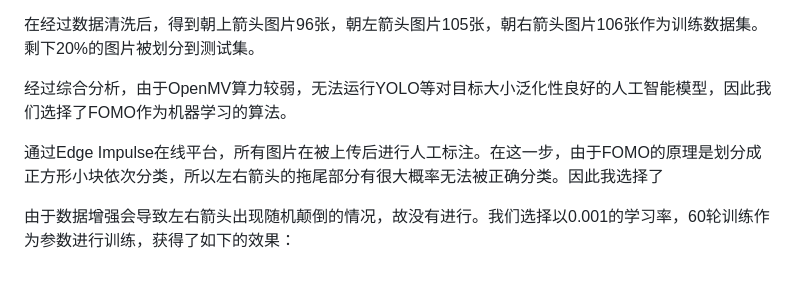
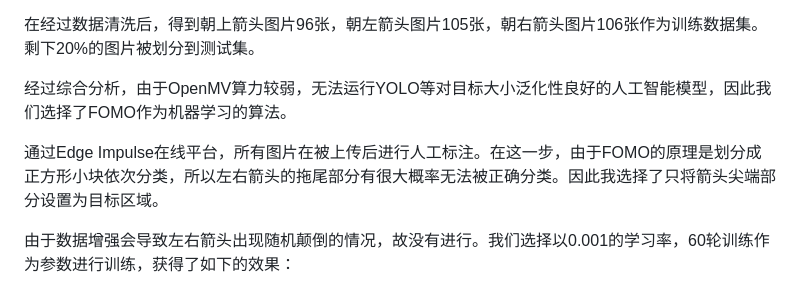
Before and after one commit to ray24777/tenpeople-designing-project-sourcecode-2023, a Markdown page: openmv/README.md, the part around the change. Rendered like a GitHub page.

```diff
--- a/openmv/README.md
+++ b/openmv/README.md
@@ -313,7 +313,7 @@ while(True):
 
 经过综合分析，由于OpenMV算力较弱，无法运行YOLO等对目标大小泛化性良好的人工智能模型，因此我们选择了FOMO作为机器学习的算法。
 
-通过Edge Impulse在线平台，所有图片在被上传后进行人工标注。在这一步，由于FOMO的原理是划分成正方形小块依次分类，所以左右箭头的拖尾部分有很大概率无法被正确分类。因此我选择了
+通过Edge Impulse在线平台，所有图片在被上传后进行人工标注。在这一步，由于FOMO的原理是划分成正方形小块依次分类，所以左右箭头的拖尾部分有很大概率无法被正确分类。因此我选择了只将箭头尖端部分设置为目标区域。
 
 由于数据增强会导致左右箭头出现随机颠倒的情况，故没有进行。我们选择以0.001的学习率，60轮训练作为参数进行训练，获得了如下的效果：
 
```
